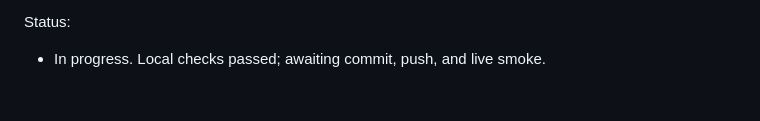
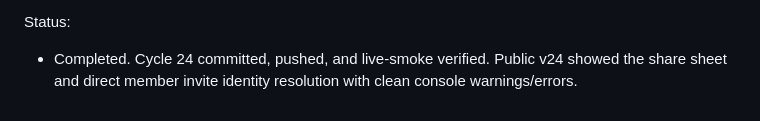
Before and after one commit to ncheewee/splitlah, a Markdown page: CODEX_UAT.md, the part around the change. Rendered like a GitHub page.

Commit message:
Record Cycle 24 live verification

```diff
--- a/CODEX_UAT.md
+++ b/CODEX_UAT.md
@@ -627,4 +627,4 @@ Fixes:
 - C24-X7: Bumped app and service-worker cache version to v24.
 
 Status:
-- In progress. Local checks passed; awaiting commit, push, and live smoke.
+- Completed. Cycle 24 committed, pushed, and live-smoke verified. Public v24 showed the share sheet and direct member invite identity resolution with clean console warnings/errors.
```
